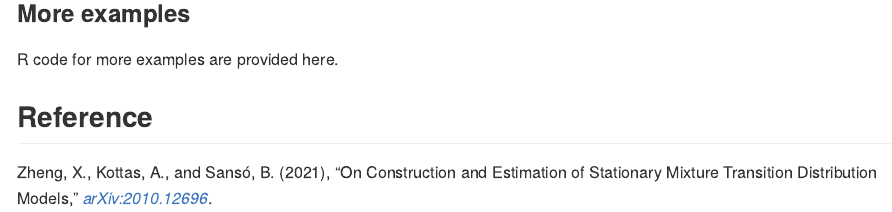
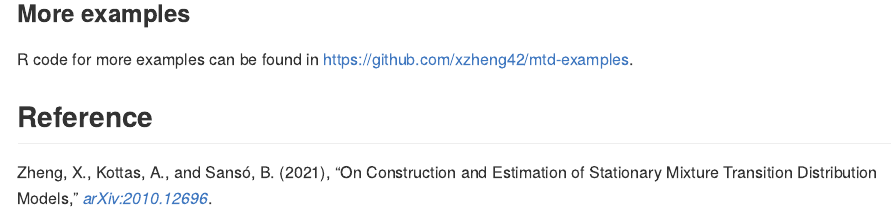
Before and after one commit to xzheng42/mtd, an R Markdown document (README.Rmd): the page in a window 1100 px wide, from 2170 px down. The pictures show the output file README.md that the author committed with the source, drawn offline in the style of GitHub; badge pictures from the web are left out.

Commit message:
edit README

```diff
--- a/README.Rmd
+++ b/README.Rmd
@@ -115,7 +115,7 @@ legend("topleft", inset = c(0, -0.15), legend = c("observation", "95% predictive
 
 ### More examples
 
-R code for more examples are provided here.
+R code for more examples can be found in https://github.com/xzheng42/mtd-examples.
 
 ## Reference
 Zheng, X., Kottas, A., and Sansó, B. (2021),
```
Also changed, not shown: README.md, 2 other files.
